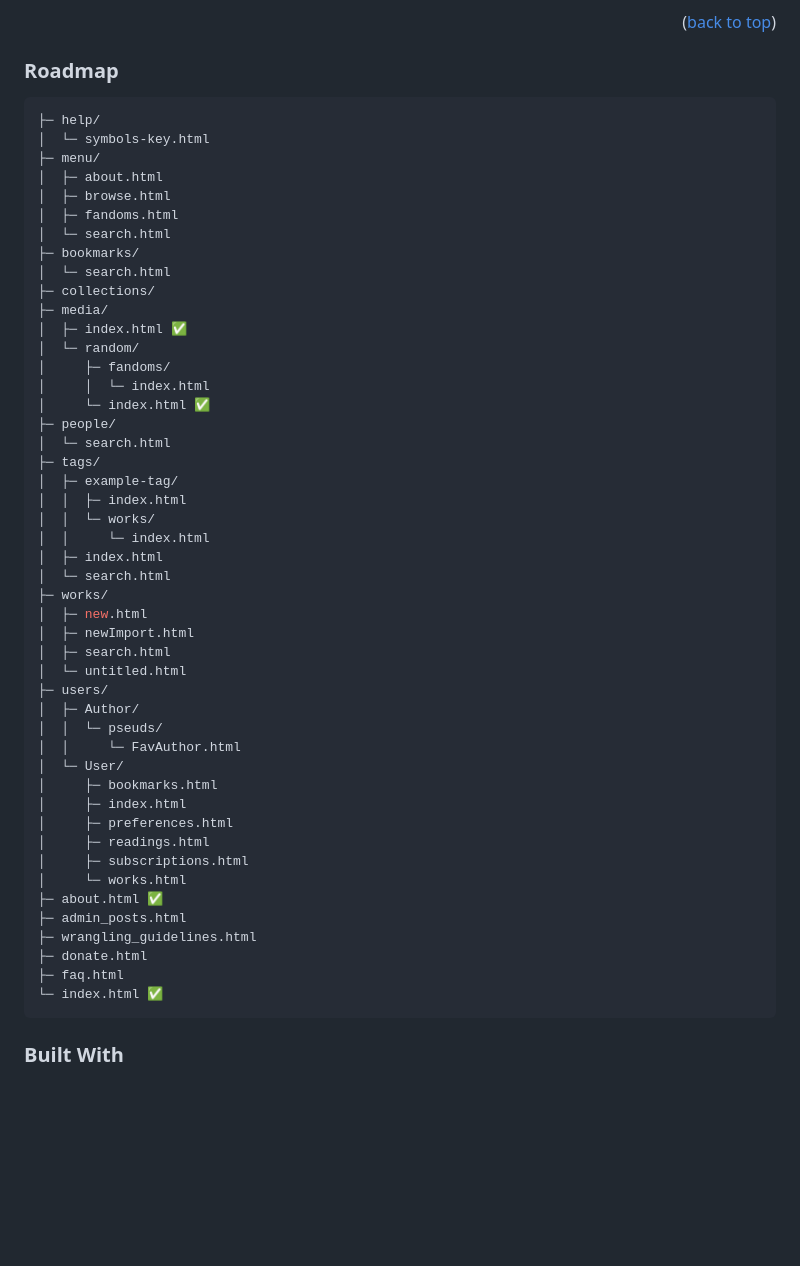
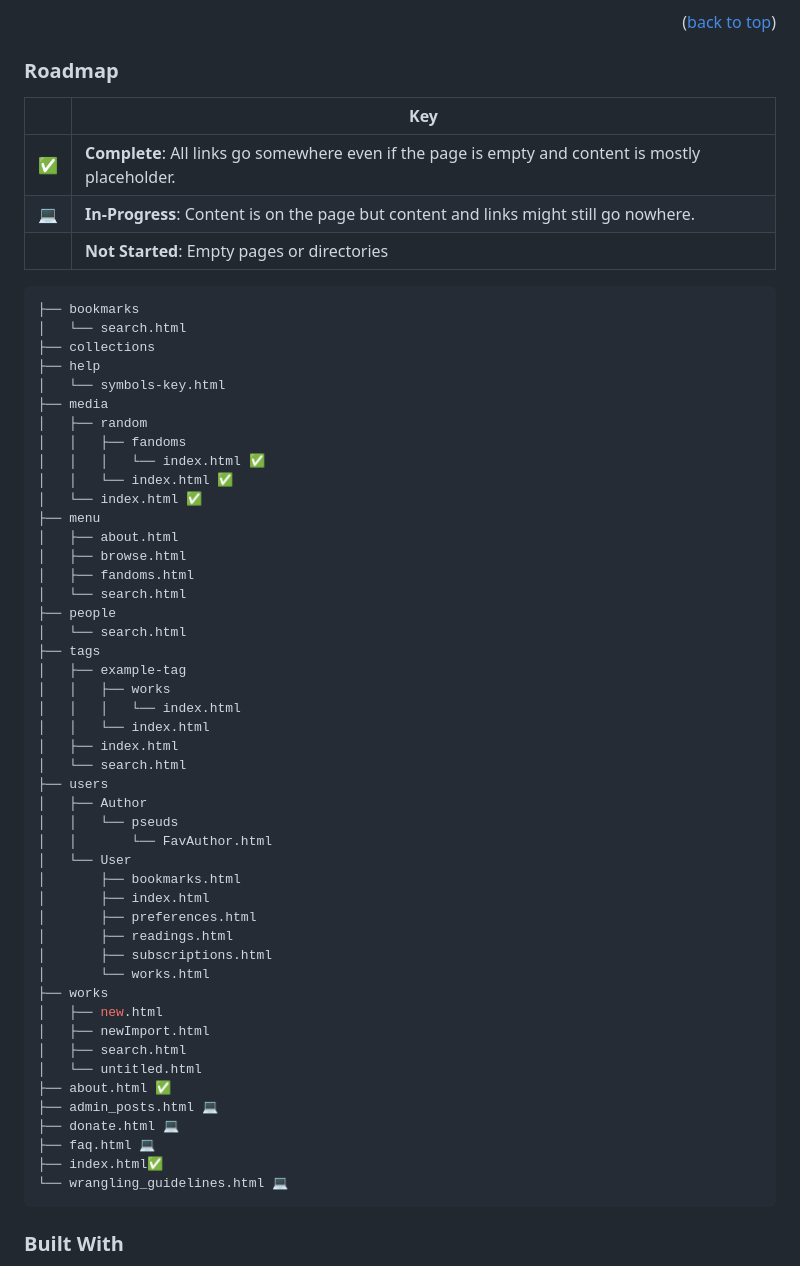
Before and after one commit to rinn-ux/dev-o3, a Markdown page: README.md, the part around the change. Rendered like a GitHub page; blank space fills up the shorter version.

````diff
--- a/README.md
+++ b/README.md
@@ -33,55 +33,60 @@ This is a WIP minimal static version of Ao3 for skin development purposes. Made
 <p align="right">(<a href="#readme-top">back to top</a>)</p>
 
 ### Roadmap
+|  | Key |
+| --- | --- |
+| ✅ | **Complete**: All links go somewhere even if the page is empty and content is mostly placeholder. |
+| 💻 | **In-Progress**: Content is on the page but content and links might still go nowhere. |
+| | **Not Started**: Empty pages or directories |
 
 ```sh
-├─ help/
-│  └─ symbols-key.html
-├─ menu/
-│  ├─ about.html
-│  ├─ browse.html
-│  ├─ fandoms.html
-│  └─ search.html
-├─ bookmarks/
-│  └─ search.html
-├─ collections/
-├─ media/
-│  ├─ index.html ✅
-│  └─ random/
-│     ├─ fandoms/
-│     │  └─ index.html
-│     └─ index.html ✅
-├─ people/
-│  └─ search.html
-├─ tags/
-│  ├─ example-tag/
-│  │  ├─ index.html
-│  │  └─ works/
-│  │     └─ index.html
-│  ├─ index.html
-│  └─ search.html
-├─ works/
-│  ├─ new.html
-│  ├─ newImport.html
-│  ├─ search.html
-│  └─ untitled.html
-├─ users/
-│  ├─ Author/
-│  │  └─ pseuds/
-│  │     └─ FavAuthor.html
-│  └─ User/
-│     ├─ bookmarks.html
-│     ├─ index.html
-│     ├─ preferences.html
-│     ├─ readings.html
-│     ├─ subscriptions.html
-│     └─ works.html
-├─ about.html ✅
-├─ admin_posts.html
-├─ wrangling_guidelines.html
-├─ donate.html
-├─ faq.html
-└─ index.html ✅
+├── bookmarks
+│   └── search.html
+├── collections
+├── help
+│   └── symbols-key.html
+├── media
+│   ├── random
+│   │   ├── fandoms
+│   │   │   └── index.html ✅
+│   │   └── index.html ✅
+│   └── index.html ✅
+├── menu
+│   ├── about.html
+│   ├── browse.html
+│   ├── fandoms.html
+│   └── search.html
+├── people
+│   └── search.html
+├── tags
+│   ├── example-tag
+│   │   ├── works
+│   │   │   └── index.html
+│   │   └── index.html
+│   ├── index.html
+│   └── search.html
+├── users
+│   ├── Author
+│   │   └── pseuds
+│   │       └── FavAuthor.html
+│   └── User
+│       ├── bookmarks.html
+│       ├── index.html
+│       ├── preferences.html
+│       ├── readings.html
+│       ├── subscriptions.html
+│       └── works.html
+├── works
+│   ├── new.html
+│   ├── newImport.html
+│   ├── search.html
+│   └── untitled.html
+├── about.html ✅
+├── admin_posts.html 💻
+├── donate.html 💻
+├── faq.html 💻
+├── index.html✅
+└── wrangling_guidelines.html 💻
 ```
 
 ### Built With
````
